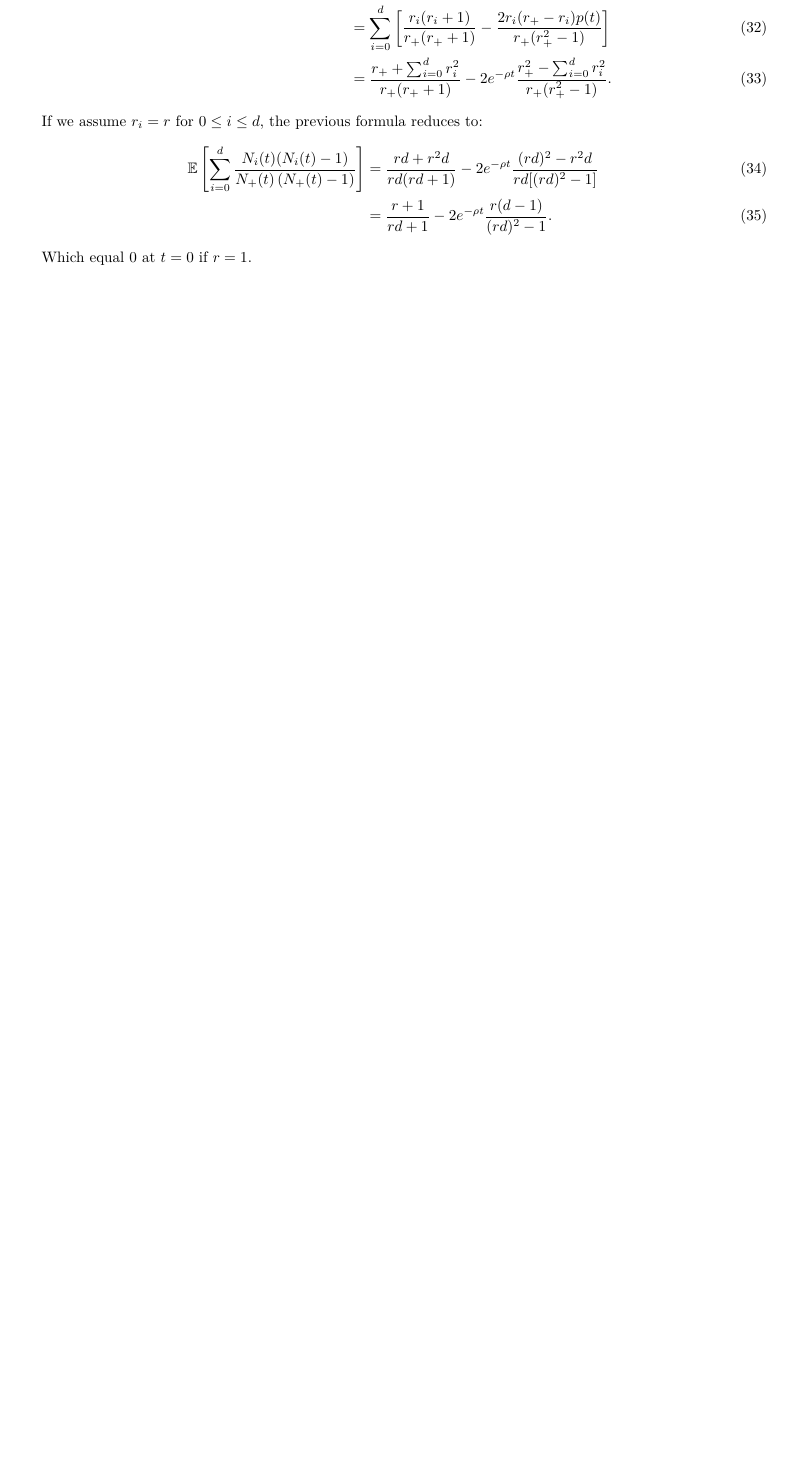
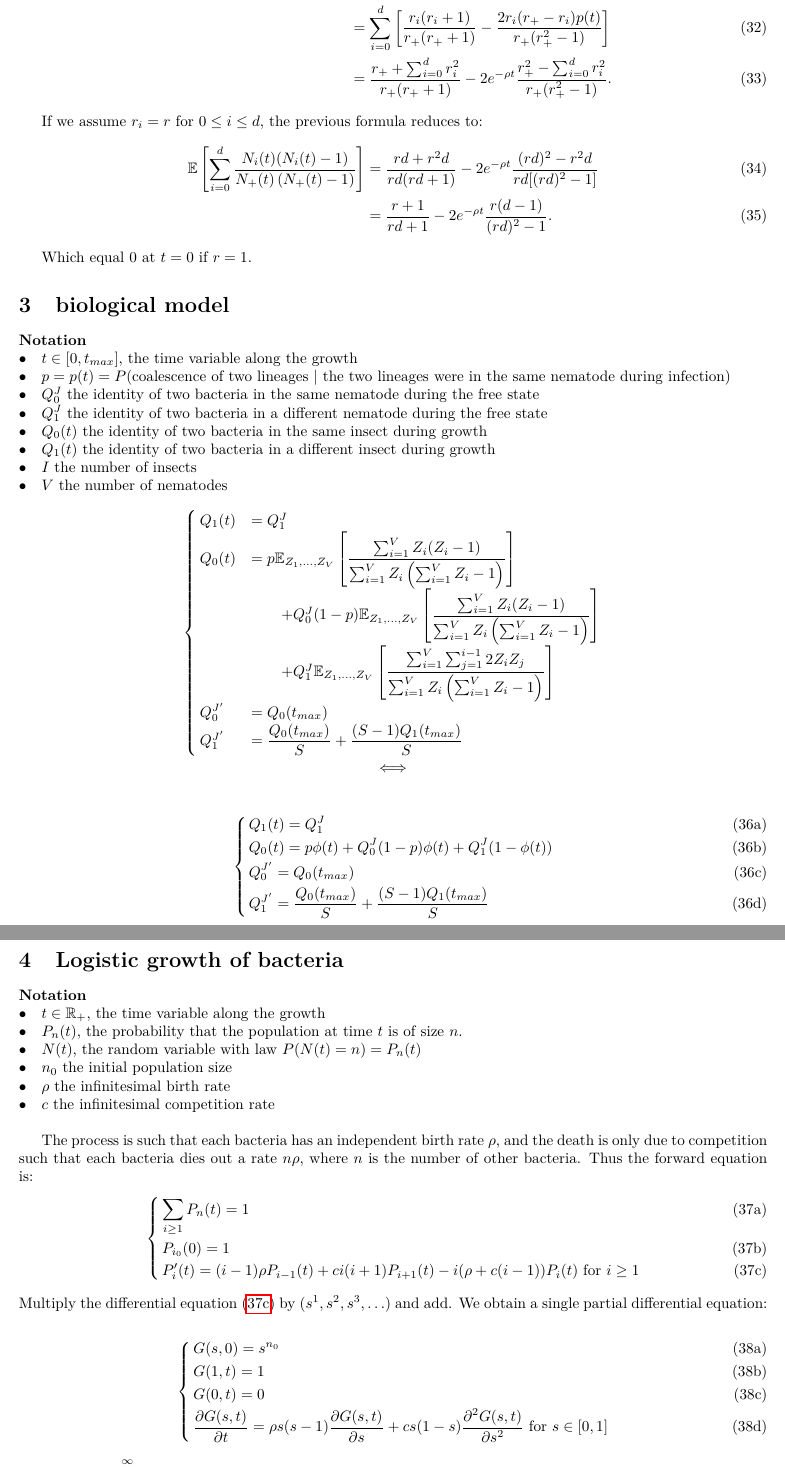
Before and after one commit to ThibaultLatrille/ISEM_M1_Report, a LaTeX document (Latrille_Thibault_Report.tex): part of page 4 of 4 before the commit and two parts of pages 4 and 5 of 5 after it, the two joined at a grey line, cut so that both start at the same text, the shorter picture padded with empty space. Compiled offline with pdfLaTeX.

Commit message:
Added section biological model and logictic growth.

```diff
--- a/Latrille_Thibault_Report.tex
+++ b/Latrille_Thibault_Report.tex
@@ -164,3 +164,63 @@ If we assume $r_i=r$ for $0 \leq i \leq d$, the previous formula reduces to:
 
 Which equal $0$ at $t=0$ if $r=1$.
 
+
+\section{biological model}
+ \paragraph{Notation} $ $\\
+ $\bullet \quad t \in [0, t_{max}]$, the time variable along the growth\\
+ $\bullet \quad p=p(t)=P$(coalescence of two lineages | the two lineages were in the same nematode during infection)\\
+ $\bullet \quad Q_0^J$ the identity of two bacteria in the same nematode during the free state\\
+ $\bullet \quad Q_1^J$ the identity of two bacteria in a different nematode during the free state\\
+ $\bullet \quad Q_0(t)$ the identity of two bacteria in the same insect during growth\\
+ $\bullet \quad Q_1(t)$ the identity of two bacteria in a different insect during growth\\
+ $\bullet \quad I$ the number of insects\\
+ $\bullet \quad V$ the number of nematodes\\
+ \[
+  \begin{cases}
+    		Q_1(t) &= Q_1^J\\
+    		Q_0(t) &= p {\mathbb E}_{Z_1, \hdots, Z_V } \left[ \dfrac{\sum_{i=1}^V Z_i(Z_i-1)}{\sum_{i=1}^V Z_i \left( \sum_{i=1}^V Z_i-1 \right)} \right]\\
+    		& \qquad + Q_0^J(1-p) {\mathbb E}_{Z_1, \hdots, Z_V } \left[ \dfrac{\sum_{i=1}^V Z_i(Z_i-1)}{\sum_{i=1}^V Z_i \left( \sum_{i=1}^V Z_i-1 \right)} \right]\\
+    		& \qquad + Q_1^J {\mathbb E}_{Z_1, \hdots, Z_V } \left[ \dfrac{\sum_{i=1}^V \sum_{j=1}^{i-1} 2 Z_i Z_j}{\sum_{i=1}^V Z_i \left( \sum_{i=1}^V Z_i-1 \right)} \right]\\
+    		Q_0^{J'} &= Q_0(t_{max}) \\
+    		Q_1^{J'} &= \dfrac{Q_0(t_{max})}{S} +\dfrac{(S-1) Q_1(t_{max})}{S}
+  \end{cases}
+  \]
+  $$\iff$$
+  \begin{subequations}
+  \begin{numcases}{}
+    		Q_1(t) = Q_1^J\\
+    		Q_0(t)= p \phi (t) + Q_0^J (1-p) \phi (t) + Q_1^J (1- \phi (t)) \\
+    		Q_0^{J'} = Q_0(t_{max}) \\
+    		Q_1^{J'} = \dfrac{Q_0(t_{max})}{S} +\dfrac{(S-1) Q_1(t_{max})}{S}
+  \end{numcases}
+ \end{subequations}
+
+\newpage
+\section{Logistic growth of bacteria}
+ \paragraph{Notation} $ $\\
+ $\bullet \quad t \in \mathbb{R}_+$, the time variable along the growth\\
+ $\bullet \quad P_n(t)$, the probability that the population at time $t$ is of size $n$.\\
+ $\bullet \quad N(t)$, the random variable with law $P(N(t)=n)=P_n(t)$\\
+ $\bullet \quad n_0$ the initial population size\\
+ $\bullet \quad \rho$ the infinitesimal birth rate\\
+ $\bullet \quad c$ the infinitesimal competition rate\\
+
+
+ The process is such that each bacteria has an independent birth rate $\rho$, and the death is only due to competition such that each bacteria dies out a rate $n\rho$, where $n$ is the number of other bacteria. Thus the forward equation is:
+ \begin{subequations}
+  \begin{numcases}{}
+    \sum_{i \geq 1} P_n(t)=1\\
+    P_{i_0}(0)=1 \\
+    P'_i(t)=(i-1)\rho P_{i-1}(t)+ci(i+1)P_{i+1}(t)-i(\rho+c(i-1))P_i(t)\text{ for } i\geq 1 \label{eq:dif}
+  \end{numcases}
+ \end{subequations}
+Multiply the differential equation \eqref{eq:dif} by $(s^1,s^2,s^3,\hdots)$ and add. We obtain a single partial differential equation:
+ \begin{subequations}
+  \begin{numcases}{}
+    		G(s,0)=s^{n_0} \\
+    		G(1,t)=1 \\
+    		G(0,t)=0 \\
+    		\dfrac{\partial G(s,t)}{\partial t} = \rho s(s-1) \dfrac{\partial G(s,t)}{\partial s} + c s(1-s) \dfrac{\partial^2 G(s,t)}{\partial s^2} \text{ for } s \in [0,1] \label{eq:dif:partial}
+ \end{numcases}
+ \end{subequations}
+ with $\displaystyle G(s,t)=\sum_{i=1}^{\infty} P_i(t)s^i=\mathbb{E}[ s^{N(t)}] $ the probability generating function of $N(t)$. \\
```
Also changed, not shown: Latrille_Thibault_Report.tex (25 more changed lines).
